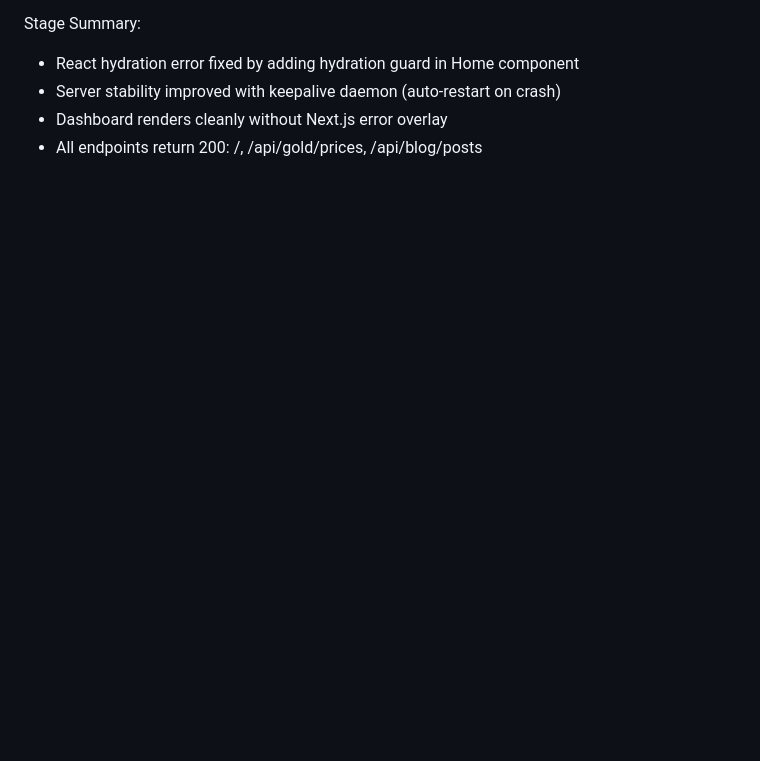
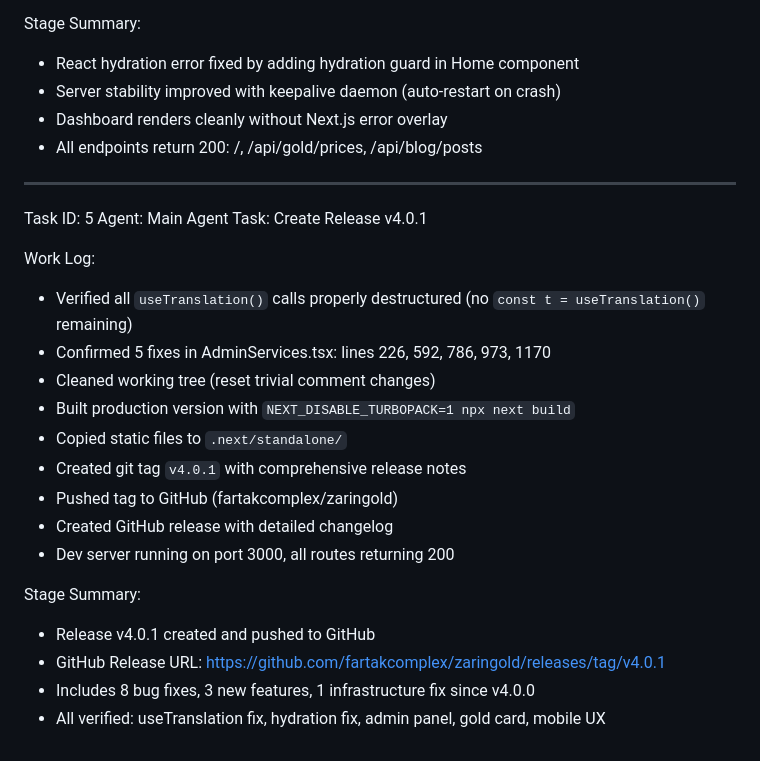
Before and after one commit to fartakcomplex/zaringold, a Markdown page: worklog.md, the part around the change. Drawn GitHub-style; blank space fills up the shorter version.

Commit message:
docs: update worklog for v4.0.1 release

```diff
--- a/worklog.md
+++ b/worklog.md
@@ -149,3 +149,25 @@ Stage Summary:
 - Server stability improved with keepalive daemon (auto-restart on crash)
 - Dashboard renders cleanly without Next.js error overlay
 - All endpoints return 200: /, /api/gold/prices, /api/blog/posts
+
+---
+Task ID: 5
+Agent: Main Agent
+Task: Create Release v4.0.1
+
+Work Log:
+- Verified all `useTranslation()` calls properly destructured (no `const t = useTranslation()` remaining)
+- Confirmed 5 fixes in AdminServices.tsx: lines 226, 592, 786, 973, 1170
+- Cleaned working tree (reset trivial comment changes)
+- Built production version with `NEXT_DISABLE_TURBOPACK=1 npx next build`
+- Copied static files to `.next/standalone/`
+- Created git tag `v4.0.1` with comprehensive release notes
+- Pushed tag to GitHub (fartakcomplex/zaringold)
+- Created GitHub release with detailed changelog
+- Dev server running on port 3000, all routes returning 200
+
+Stage Summary:
+- Release v4.0.1 created and pushed to GitHub
+- GitHub Release URL: https://github.com/fartakcomplex/zaringold/releases/tag/v4.0.1
+- Includes 8 bug fixes, 3 new features, 1 infrastructure fix since v4.0.0
+- All verified: useTranslation fix, hydration fix, admin panel, gold card, mobile UX
```
